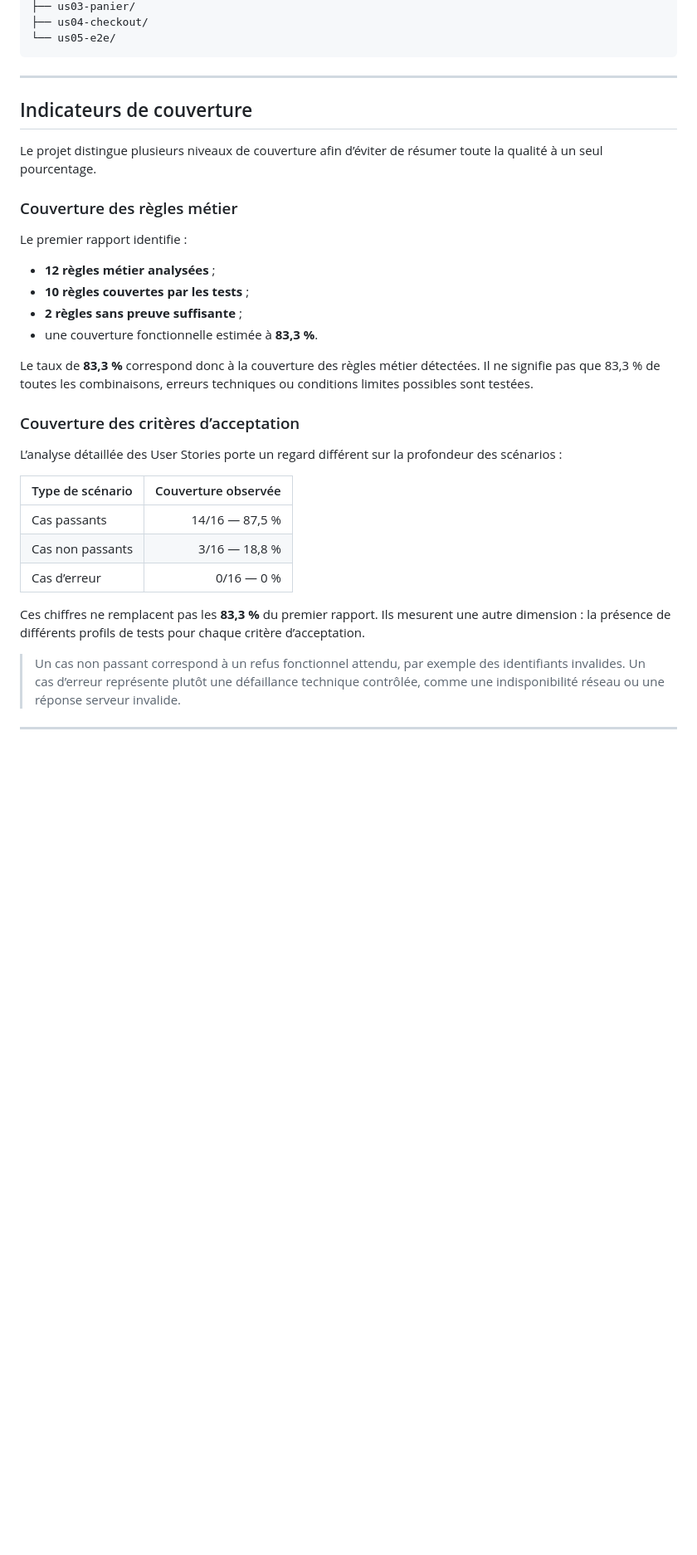
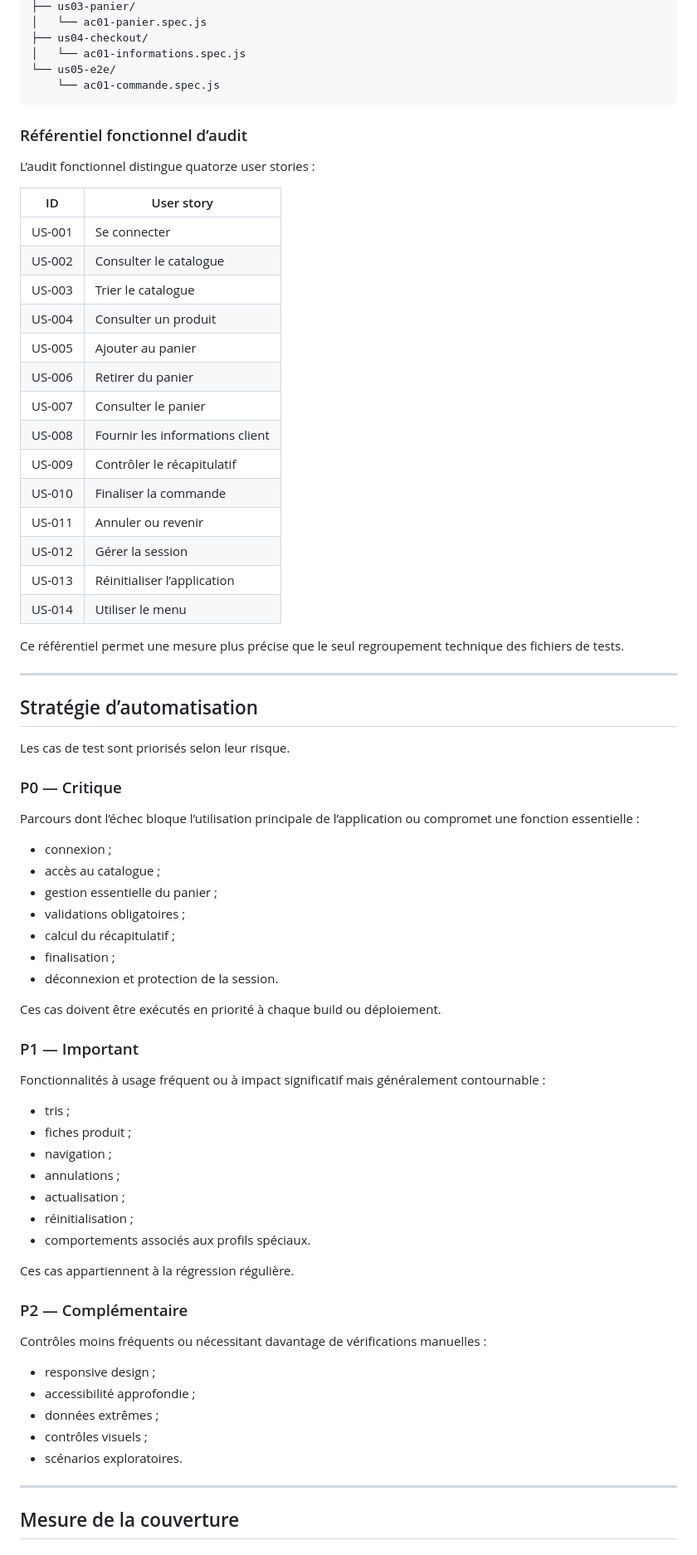
Before and after one commit to maximejoannis/saucedemo-qa-automation, a Markdown page: README.md, the part around one of its changes. Shown at 83% size. GitHub-like rendering; blank space fills up the shorter version.

````diff
--- a/README.md
+++ b/README.md
@@ -93,35 +168,79 @@ tests/
 ├── us03-panier/
+│   └── ac01-panier.spec.js
 ├── us04-checkout/
+│   └── ac01-informations.spec.js
 └── us05-e2e/
+    └── ac01-commande.spec.js
 ```
+
+### Référentiel fonctionnel d’audit
+
+L’audit fonctionnel distingue quatorze user stories :
+
+| ID | User story |
+|---|---|
+| US-001 | Se connecter |
+| US-002 | Consulter le catalogue |
+| US-003 | Trier le catalogue |
+| US-004 | Consulter un produit |
+| US-005 | Ajouter au panier |
+| US-006 | Retirer du panier |
+| US-007 | Consulter le panier |
+| US-008 | Fournir les informations client |
+| US-009 | Contrôler le récapitulatif |
+| US-010 | Finaliser la commande |
+| US-011 | Annuler ou revenir |
+| US-012 | Gérer la session |
+| US-013 | Réinitialiser l’application |
+| US-014 | Utiliser le menu |
+
+Ce référentiel permet une mesure plus précise que le seul regroupement technique des fichiers de tests.
 
 ---
 
-## Indicateurs de couverture
+## Stratégie d’automatisation
 
-Le projet distingue plusieurs niveaux de couverture afin d’éviter de résumer toute la qualité à un seul pourcentage.
+Les cas de test sont priorisés selon leur risque.
 
-### Couverture des règles métier
+### P0 — Critique
 
-Le premier rapport identifie :
+Parcours dont l’échec bloque l’utilisation principale de l’application ou compromet une fonction essentielle :
 
-- **12 règles métier analysées** ;
-- **10 règles couvertes par les tests** ;
-- **2 règles sans preuve suffisante** ;
-- une couverture fonctionnelle estimée à **83,3 %**.
+- connexion ;
+- accès au catalogue ;
+- gestion essentielle du panier ;
+- validations obligatoires ;
+- calcul du récapitulatif ;
+- finalisation ;
+- déconnexion et protection de la session.
 
-Le taux de **83,3 %** correspond donc à la couverture des règles métier détectées. Il ne signifie pas que 83,3 % de toutes les combinaisons, erreurs techniques ou conditions limites possibles sont testées.
+Ces cas doivent être exécutés en priorité à chaque build ou déploiement.
 
-### Couverture des critères d’acceptation
+### P1 — Important
 
-L’analyse détaillée des User Stories porte un regard différent sur la profondeur des scénarios :
+Fonctionnalités à usage fréquent ou à impact significatif mais généralement contournable :
 
-| Type de scénario | Couverture observée |
-| ---------------- | ------------------: |
-| Cas passants     |      14/16 — 87,5 % |
-| Cas non passants |       3/16 — 18,8 % |
-| Cas d’erreur     |          0/16 — 0 % |
+- tris ;
+- fiches produit ;
+- navigation ;
+- annulations ;
+- actualisation ;
+- réinitialisation ;
+- comportements associés aux profils spéciaux.
 
-Ces chiffres ne remplacent pas les **83,3 %** du premier rapport. Ils mesurent une autre dimension : la présence de différents profils de tests pour chaque critère d’acceptation.
+Ces cas appartiennent à la régression régulière.
 
-> Un cas non passant correspond à un refus fonctionnel attendu, par exemple des identifiants invalides. Un cas d’erreur représente plutôt une défaillance technique contrôlée, comme une indisponibilité réseau ou une réponse serveur invalide.
+### P2 — Complémentaire
+
+Contrôles moins fréquents ou nécessitant davantage de vérifications manuelles :
+
+- responsive design ;
+- accessibilité approfondie ;
+- données extrêmes ;
+- contrôles visuels ;
+- scénarios exploratoires.
+
+---
+
+## Mesure de la couverture
+
````
Also changed, not shown: other parts of README.md (+374 -225 lines).
